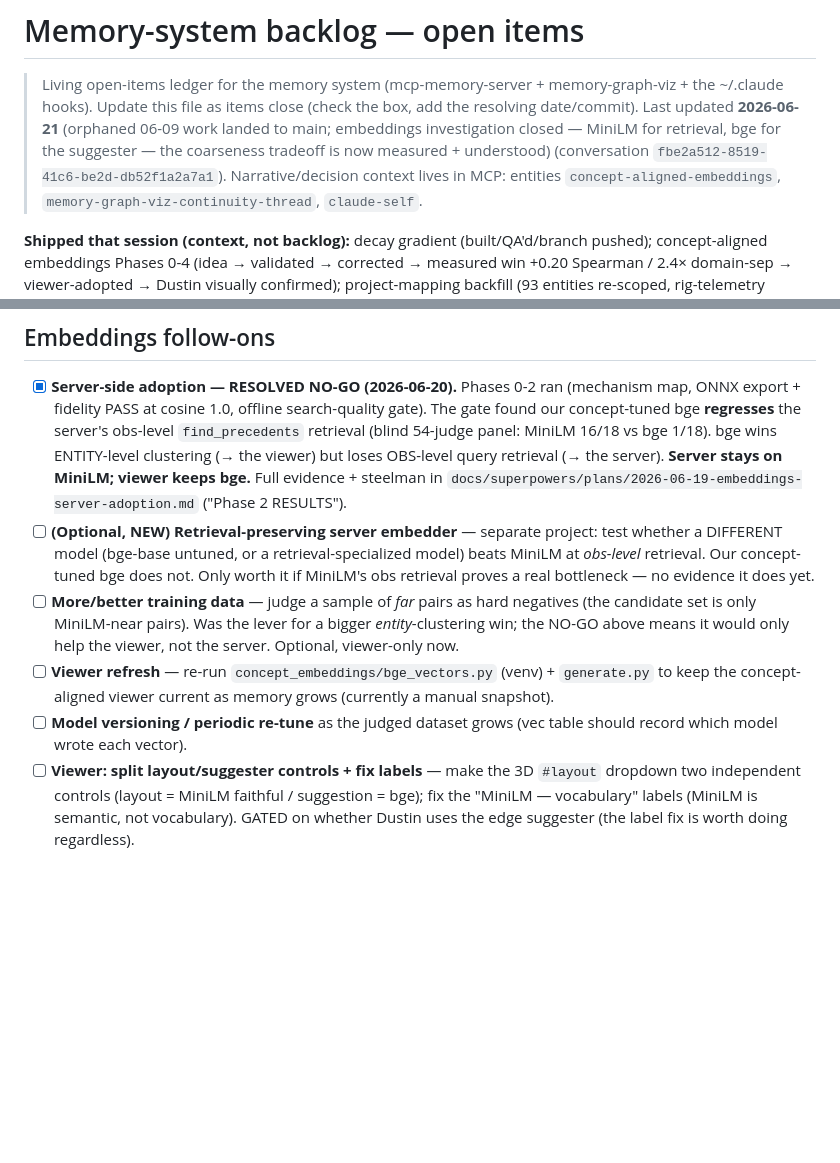
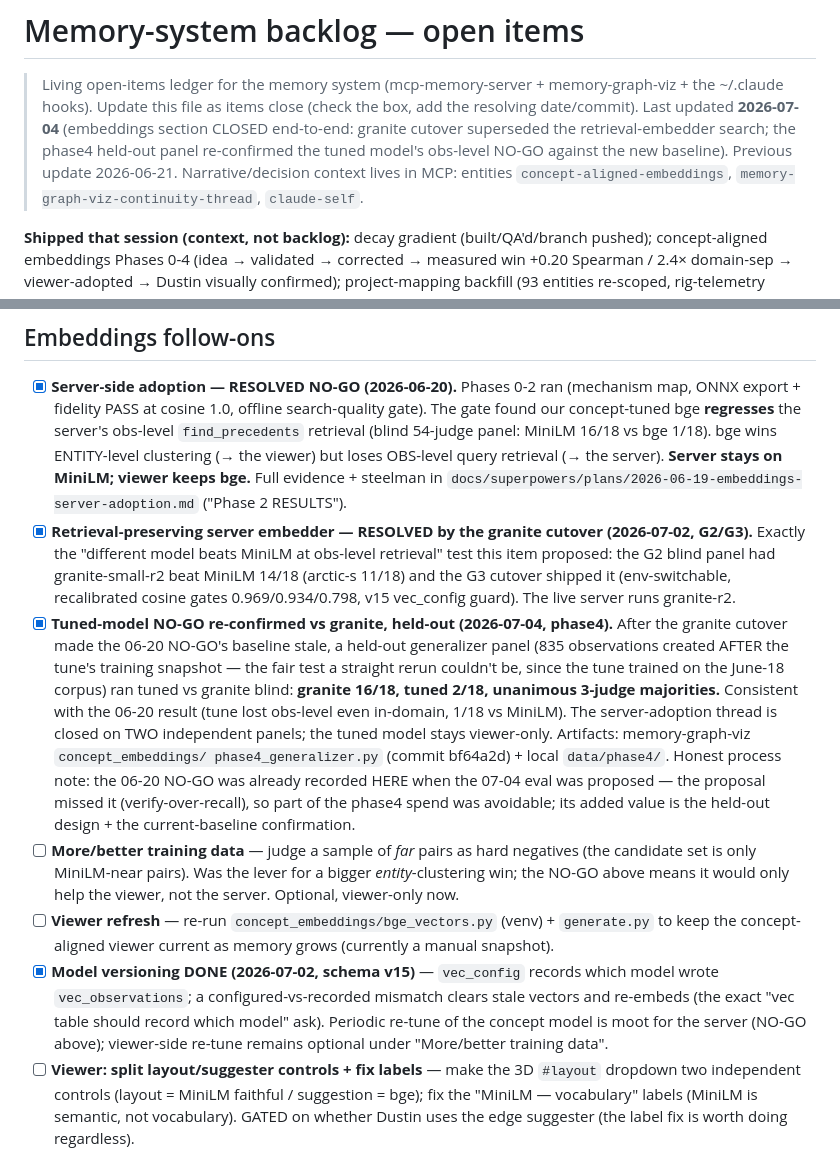
Before and after one commit to dustinspace217/mcp-memory-server, a Markdown page: docs/memory-system-backlog.md, 2 parts joined by grey strips. Rendered like a GitHub page; blank space fills up the shorter version.

Commit message:
docs: close the embeddings backlog section — granite cutover + phase4 held-out NO-GO
Three items resolved: the retrieval-preserving-embedder search (granite
won G2 14/18, shipped in G3); model versioning (v15 vec_config); and the
tuned model's server adoption, now closed on TWO independent panels —
the 2026-06-20 in-domain NO-GO (1/18 vs MiniLM) and today's held-out
generalizer panel (2/18 vs granite, 835 post-training observations,
unanimous 3-judge majorities). Tuned model stays viewer-only.

Process note recorded in the ledger: the 06-20 NO-GO was already in
this file when today's eval was proposed — the proposal missed it, so
part of the phase4 spend was avoidable (verify-over-recall).

Co-Authored-By: Claude Fable 5 <noreply@anthropic.com>
Claude-Session: https://claude.ai/code/session_019YXr9KBTbGxn38sZktRAPD

```diff
--- a/docs/memory-system-backlog.md
+++ b/docs/memory-system-backlog.md
@@ -2,9 +2,9 @@
 
 > Living open-items ledger for the memory system (mcp-memory-server + memory-graph-viz + the
 > ~/.claude hooks). Update this file as items close (check the box, add the resolving date/commit).
-> Last updated **2026-06-21** (orphaned 06-09 work landed to main; embeddings investigation closed —
-> MiniLM for retrieval, bge for the suggester — the coarseness tradeoff is now measured + understood)
-> (conversation `fbe2a512-8519-41c6-be2d-db52f1a2a7a1`). Narrative/decision context lives in MCP:
+> Last updated **2026-07-04** (embeddings section CLOSED end-to-end: granite cutover superseded the
+> retrieval-embedder search; the phase4 held-out panel re-confirmed the tuned model's obs-level NO-GO
+> against the new baseline). Previous update 2026-06-21. Narrative/decision context lives in MCP:
 > entities `concept-aligned-embeddings`, `memory-graph-viz-continuity-thread`, `claude-self`.
 
 **Shipped that session (context, not backlog):** decay gradient (built/QA'd/branch pushed);
@@ -21,17 +21,31 @@ re-scoped, rig-telemetry unblocked, weekly automation); L0 "22 chunks" diagnosed
   16/18 vs bge 1/18). bge wins ENTITY-level clustering (→ the viewer) but loses OBS-level query
   retrieval (→ the server). **Server stays on MiniLM; viewer keeps bge.** Full evidence + steelman in
   `docs/superpowers/plans/2026-06-19-embeddings-server-adoption.md` ("Phase 2 RESULTS").
-- [ ] **(Optional, NEW) Retrieval-preserving server embedder** — separate project: test whether a
-  DIFFERENT model (bge-base untuned, or a retrieval-specialized model) beats MiniLM at *obs-level*
-  retrieval. Our concept-tuned bge does not. Only worth it if MiniLM's obs retrieval proves a real
-  bottleneck — no evidence it does yet.
+- [x] **Retrieval-preserving server embedder — RESOLVED by the granite cutover (2026-07-02, G2/G3).**
+  Exactly the "different model beats MiniLM at obs-level retrieval" test this item proposed: the G2
+  blind panel had granite-small-r2 beat MiniLM 14/18 (arctic-s 11/18) and the G3 cutover shipped it
+  (env-switchable, recalibrated cosine gates 0.969/0.934/0.798, v15 vec_config guard). The live
+  server runs granite-r2.
+- [x] **Tuned-model NO-GO re-confirmed vs granite, held-out (2026-07-04, phase4).** After the granite
+  cutover made the 06-20 NO-GO's baseline stale, a held-out generalizer panel (835 observations
+  created AFTER the tune's training snapshot — the fair test a straight rerun couldn't be, since the
+  tune trained on the June-18 corpus) ran tuned vs granite blind: **granite 16/18, tuned 2/18,
+  unanimous 3-judge majorities.** Consistent with the 06-20 result (tune lost obs-level even
+  in-domain, 1/18 vs MiniLM). The server-adoption thread is closed on TWO independent panels;
+  the tuned model stays viewer-only. Artifacts: memory-graph-viz `concept_embeddings/
+  phase4_generalizer.py` (commit bf64a2d) + local `data/phase4/`. Honest process note: the 06-20
+  NO-GO was already recorded HERE when the 07-04 eval was proposed — the proposal missed it
+  (verify-over-recall), so part of the phase4 spend was avoidable; its added value is the held-out
+  design + the current-baseline confirmation.
 - [ ] **More/better training data** — judge a sample of *far* pairs as hard negatives (the candidate
   set is only MiniLM-near pairs). Was the lever for a bigger *entity*-clustering win; the NO-GO above
   means it would only help the viewer, not the server. Optional, viewer-only now.
 - [ ] **Viewer refresh** — re-run `concept_embeddings/bge_vectors.py` (venv) + `generate.py` to keep
   the concept-aligned viewer current as memory grows (currently a manual snapshot).
-- [ ] **Model versioning / periodic re-tune** as the judged dataset grows (vec table should record
-  which model wrote each vector).
+- [x] **Model versioning DONE (2026-07-02, schema v15)** — `vec_config` records which model wrote
+  `vec_observations`; a configured-vs-recorded mismatch clears stale vectors and re-embeds (the
+  exact "vec table should record which model" ask). Periodic re-tune of the concept model is moot
+  for the server (NO-GO above); viewer-side re-tune remains optional under "More/better training data".
 - [ ] **Viewer: split layout/suggester controls + fix labels** — make the 3D `#layout` dropdown two
   independent controls (layout = MiniLM faithful / suggestion = bge); fix the "MiniLM — vocabulary"
   labels (MiniLM is semantic, not vocabulary). GATED on whether Dustin uses the edge suggester (the
```
